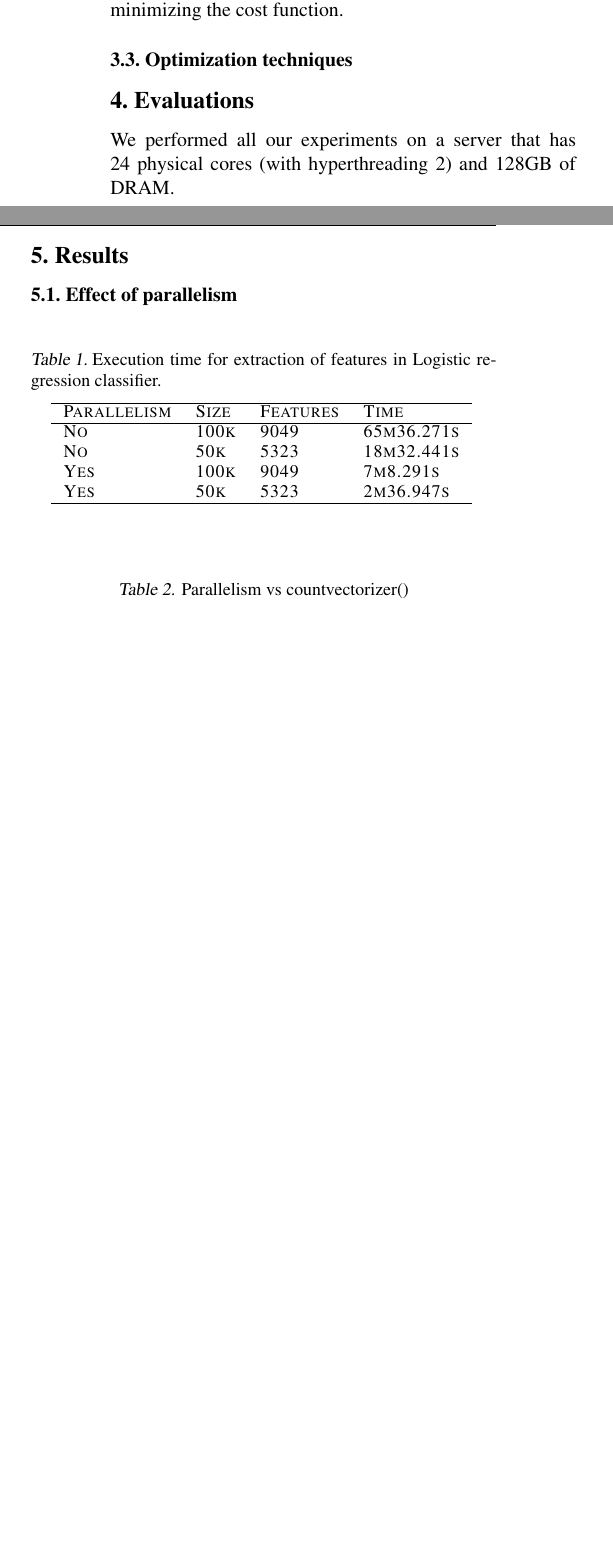
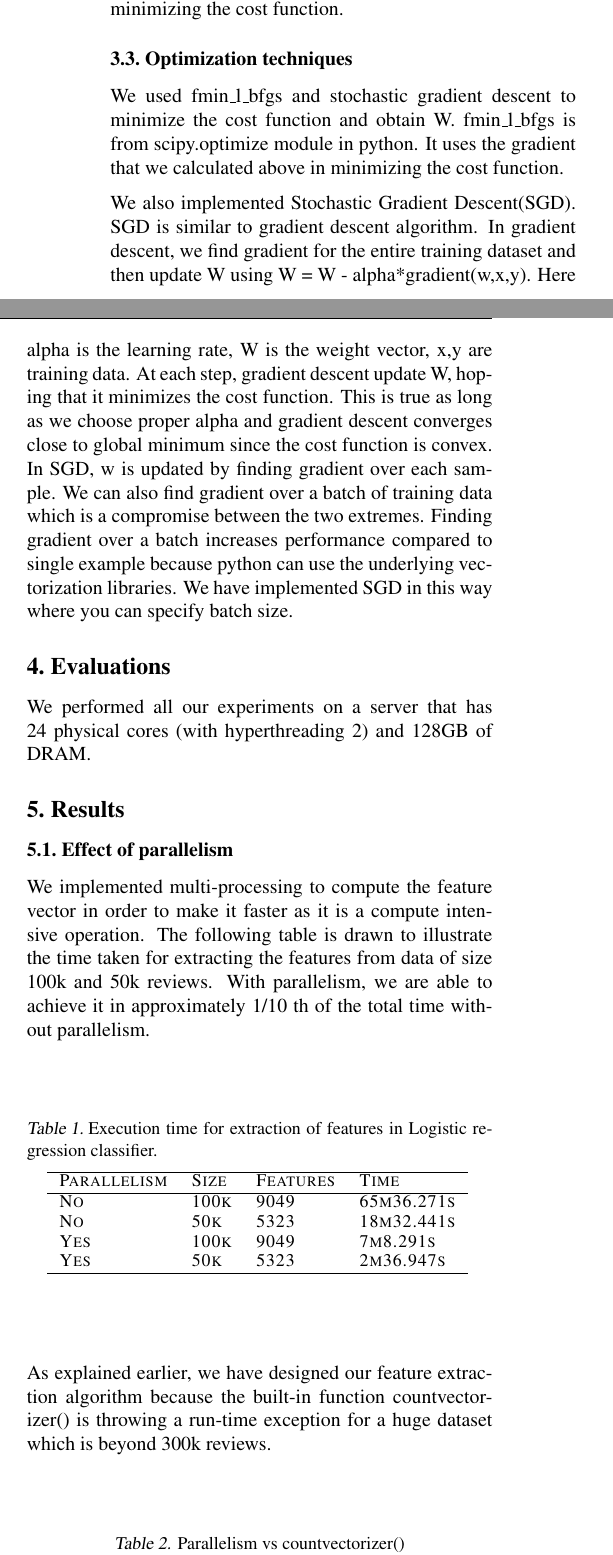
Before and after one commit to jupudibhaskar967/CMPS-242-Project, a LaTeX problem sheet (icml2015stylefiles/example_paper.tex): two parts of the columns of page 2 of 2 before the commit and two parts of the columns of page 2 of 3 after it, joined at a grey line, cut so that both start at the same text, the shorter picture padded with empty space. The pictures show the PDF file icml2015stylefiles/example_paper.pdf that the author committed with the source.

Commit message:
more additions

```diff
--- a/icml2015stylefiles/example_paper.tex
+++ b/icml2015stylefiles/example_paper.tex
@@ -138,7 +137,9 @@ E(w) is our cost function which we want to minimize to estimate W parameters. Th
 We use this gradient in minimizing the cost function.
 
 \subsection{Optimization techniques}
+We used fmin\_l\_bfgs and stochastic gradient descent to minimize the cost function and obtain W. fmin\_l\_bfgs is from scipy.optimize module in python. It uses the gradient that we calculated above in minimizing the cost function.
 
+We also implemented Stochastic Gradient Descent(SGD). SGD is similar to gradient descent algorithm. In gradient descent, we find gradient for the entire training dataset and then update W using W = W - alpha*gradient(w,x,y). Here alpha is the learning rate, W is the weight vector, x,y are training data. At each step, gradient descent update W, hoping that it minimizes the cost function. This is true as long as we choose proper alpha and gradient descent converges close to global minimum since the cost function is convex. In SGD, w is updated by finding gradient over each sample. We can also find gradient over a batch of training data which is a compromise between the two extremes. Finding gradient over a batch increases performance compared to single example because python can use the underlying vectorization libraries. We have implemented SGD in this way where you can specify batch size.
 
 \section{Evaluations}
 
@@ -146,7 +147,11 @@ We performed all our experiments on a server that has 24 physical cores (with hy
 
 \section{Results}
 
+
 \subsection{Effect of parallelism}
+We implemented multi-processing to compute the feature vector in order to make it faster as it is a compute intensive operation. The following table is drawn to illustrate the time taken for extracting the features from data of size 100k and 50k reviews. With parallelism, we are able to achieve it in approximately 1/10 th of the total time without parallelism.
+
+
 \begin{table}[H]
 \caption{Execution time for extraction of features in Logistic regression classifier.}
 \label{sample-table}
@@ -169,6 +174,7 @@ Yes  & 50k & 5323 & 2m36.947s \\
 \end{table}
 
 
+As explained earlier, we have designed our feature extraction algorithm because the built-in function countvectorizer() is throwing a run-time exception for a huge dataset which is beyond 300k reviews.
 
 
 \begin{table}[H]
```
Also changed, not shown: icml2015stylefiles/example_paper.pdf, icml2015stylefiles/example_paper.tex (7 more changed lines), 3 other files.
